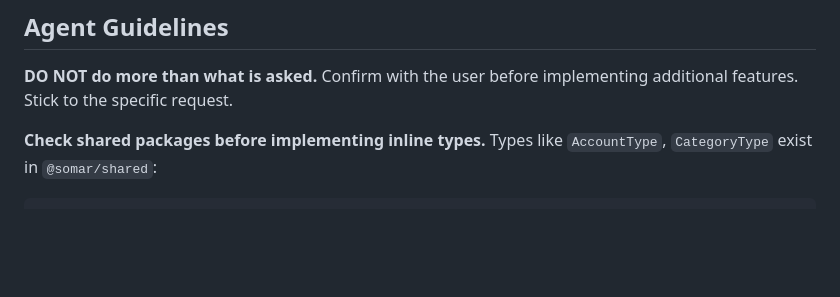
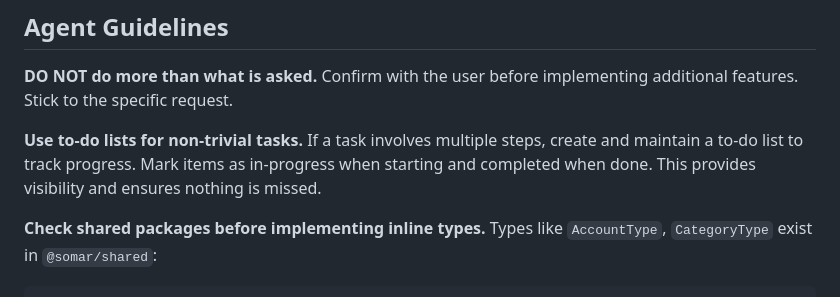
Before and after one commit to rohailaltaf/somar, a Markdown page: AGENTS.md, the part around the change. Rendered like a GitHub page; blank space fills up the shorter version.

````diff
--- a/AGENTS.md
+++ b/AGENTS.md
@@ -3,6 +3,8 @@
 ## Agent Guidelines
 
 **DO NOT do more than what is asked.** Confirm with the user before implementing additional features. Stick to the specific request.
+
+**Use to-do lists for non-trivial tasks.** If a task involves multiple steps, create and maintain a to-do list to track progress. Mark items as in-progress when starting and completed when done. This provides visibility and ensures nothing is missed.
 
 **Check shared packages before implementing inline types.** Types like `AccountType`, `CategoryType` exist in `@somar/shared`:
 ```typescript
````
